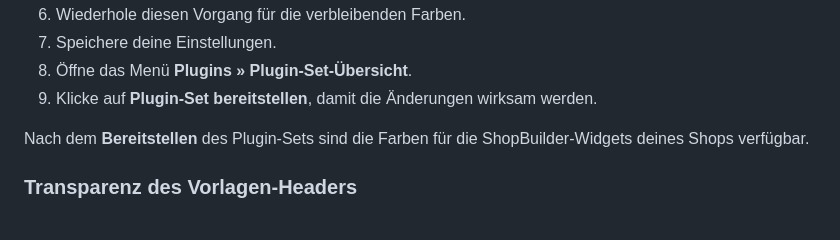
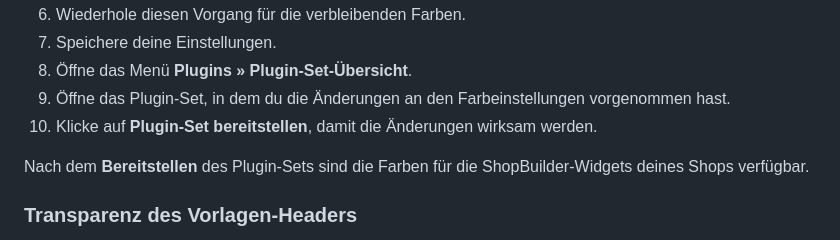
Before and after one commit to plentymarkets/plugin-plentyshop-lts-modern, a Markdown page: meta/documents/user_guide_de.md, the part around the change. Drawn GitHub-style.

```diff
--- a/meta/documents/user_guide_de.md
+++ b/meta/documents/user_guide_de.md
@@ -55,7 +55,8 @@ Gehe wie folgt vor, um Farbeinstellungen vorzunehmen:
 6. Wiederhole diesen Vorgang für die verbleibenden Farben.
 7. Speichere deine Einstellungen.
 8. Öffne das Menü **Plugins » Plugin-Set-Übersicht**.
-9. Klicke auf **Plugin-Set bereitstellen**, damit die Änderungen wirksam werden.
+9. Öffne das Plugin-Set, in dem du die Änderungen an den Farbeinstellungen vorgenommen hast.
+10. Klicke auf **Plugin-Set bereitstellen**, damit die Änderungen wirksam werden.
 
 Nach dem **Bereitstellen** des Plugin-Sets sind
 die Farben für die ShopBuilder-Widgets deines Shops verfügbar.
```
Also changed, not shown: meta/documents/user_guide_en.md (+2 -1 lines).
